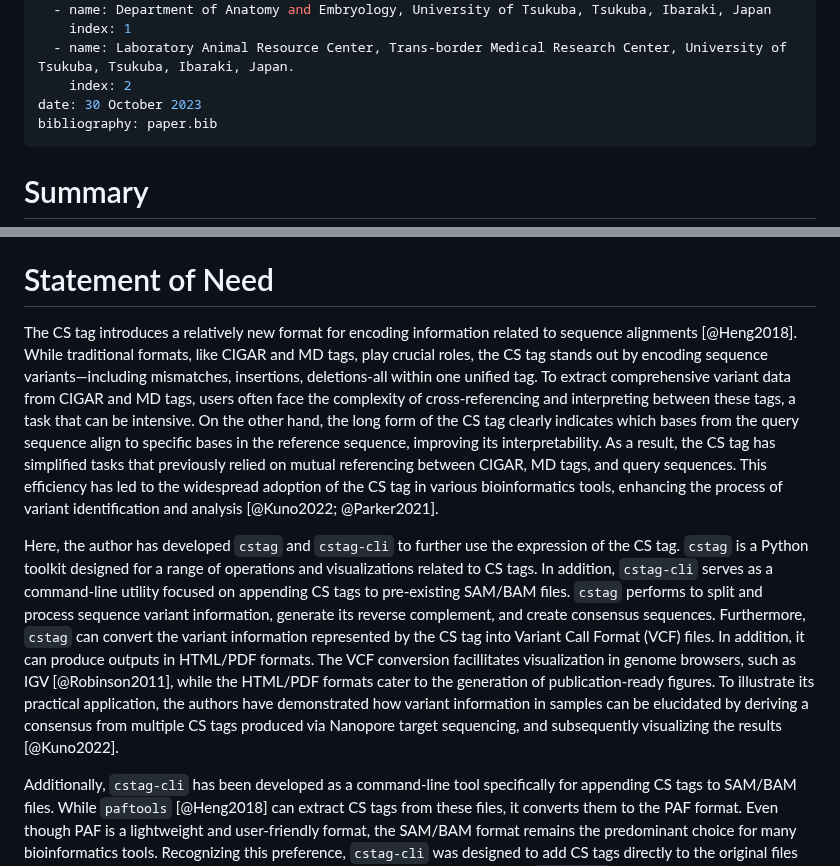
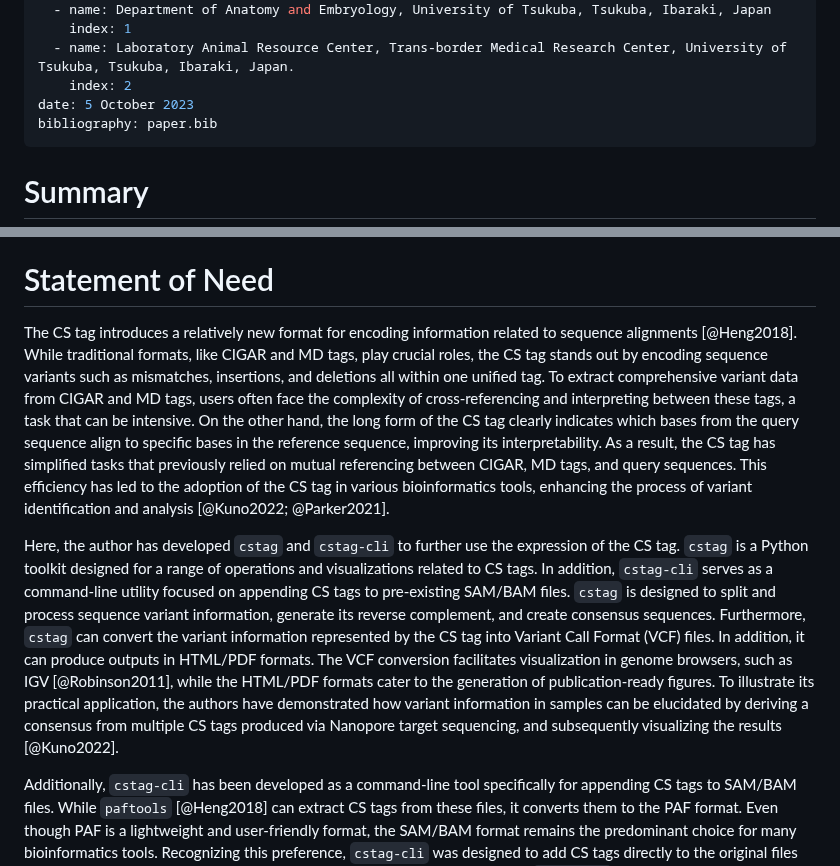
Before and after one commit to akikuno/cstag, a Markdown page: paper/paper.md, 2 parts joined by grey strips. GitHub-like rendering.

Commit message:
refactoring

```diff
--- a/paper/paper.md
+++ b/paper/paper.md
@@ -15,7 +15,7 @@ affiliations:
     index: 1
   - name: Laboratory Animal Resource Center, Trans-border Medical Research Center, University of Tsukuba, Tsukuba, Ibaraki, Japan.
     index: 2
-date: 30 October 2023
+date: 5 October 2023
 bibliography: paper.bib
 ---
 
@@ -27,9 +27,9 @@ This paper presents two tools optimized for the use of CS tags: `cstag`, a Pytho
 
 # Statement of Need
 
-The CS tag introduces a relatively new format for encoding information related to sequence alignments [@Heng2018]. While traditional formats, like CIGAR and MD tags, play crucial roles, the CS tag stands out by encoding sequence variants—including mismatches, insertions, deletions-all within one unified tag. To extract comprehensive variant data from CIGAR and MD tags, users often face the complexity of cross-referencing and interpreting between these tags, a task that can be intensive. On the other hand, the long form of the CS tag clearly indicates which bases from the query sequence align to specific bases in the reference sequence, improving its interpretability. As a result, the CS tag has simplified tasks that previously relied on mutual referencing between CIGAR, MD tags, and query sequences. This efficiency has led to the widespread adoption of the CS tag in various bioinformatics tools, enhancing the process of variant identification and analysis [@Kuno2022; @Parker2021].
+The CS tag introduces a relatively new format for encoding information related to sequence alignments [@Heng2018]. While traditional formats, like CIGAR and MD tags, play crucial roles, the CS tag stands out by encoding sequence variants such as mismatches, insertions, and deletions all within one unified tag. To extract comprehensive variant data from CIGAR and MD tags, users often face the complexity of cross-referencing and interpreting between these tags, a task that can be intensive. On the other hand, the long form of the CS tag clearly indicates which bases from the query sequence align to specific bases in the reference sequence, improving its interpretability. As a result, the CS tag has simplified tasks that previously relied on mutual referencing between CIGAR, MD tags, and query sequences. This efficiency has led to the adoption of the CS tag in various bioinformatics tools, enhancing the process of variant identification and analysis [@Kuno2022; @Parker2021].
 
-Here, the author has developed `cstag` and `cstag-cli` to further use the expression of the CS tag. `cstag` is a Python toolkit designed for a range of operations and visualizations related to CS tags. In addition, `cstag-cli` serves as a command-line utility focused on appending CS tags to pre-existing SAM/BAM files. `cstag` performs to split and process sequence variant information, generate its reverse complement, and create consensus sequences. Furthermore, `cstag` can convert the variant information represented by the CS tag into Variant Call Format (VCF) files. In addition, it can produce outputs in HTML/PDF formats. The VCF conversion facillitates visualization in genome browsers, such as IGV [@Robinson2011], while the HTML/PDF formats cater to the generation of publication-ready figures. To illustrate its practical application, the authors have demonstrated how variant information in samples can be elucidated by deriving a consensus from multiple CS tags produced via Nanopore target sequencing, and subsequently visualizing the results [@Kuno2022].
+Here, the author has developed `cstag` and `cstag-cli` to further use the expression of the CS tag. `cstag` is a Python toolkit designed for a range of operations and visualizations related to CS tags. In addition, `cstag-cli` serves as a command-line utility focused on appending CS tags to pre-existing SAM/BAM files. `cstag` is designed to split and process sequence variant information, generate its reverse complement, and create consensus sequences. Furthermore, `cstag` can convert the variant information represented by the CS tag into Variant Call Format (VCF) files. In addition, it can produce outputs in HTML/PDF formats. The VCF conversion facilitates visualization in genome browsers, such as IGV [@Robinson2011], while the HTML/PDF formats cater to the generation of publication-ready figures. To illustrate its practical application, the authors have demonstrated how variant information in samples can be elucidated by deriving a consensus from multiple CS tags produced via Nanopore target sequencing, and subsequently visualizing the results [@Kuno2022].
 
 Additionally, `cstag-cli` has been developed as a command-line tool specifically for appending CS tags to SAM/BAM files. While `paftools` [@Heng2018] can extract CS tags from these files, it converts them to the PAF format. Even though PAF is a lightweight and user-friendly format, the SAM/BAM format remains the predominant choice for many bioinformatics tools. Recognizing this preference, `cstag-cli` was designed to add CS tags directly to the original files without necessitating any format change. Accepting SAM/BAM files as input, `cstag-cli` outputs them with appended CS tags to the standard output. Given the tool's ability to directly process SAM/BAM files from standard input, it seamlessly integrates into existing scripts, enabling users to access CS tags without modifying their existing SAM/BAM file structures.
 
```
